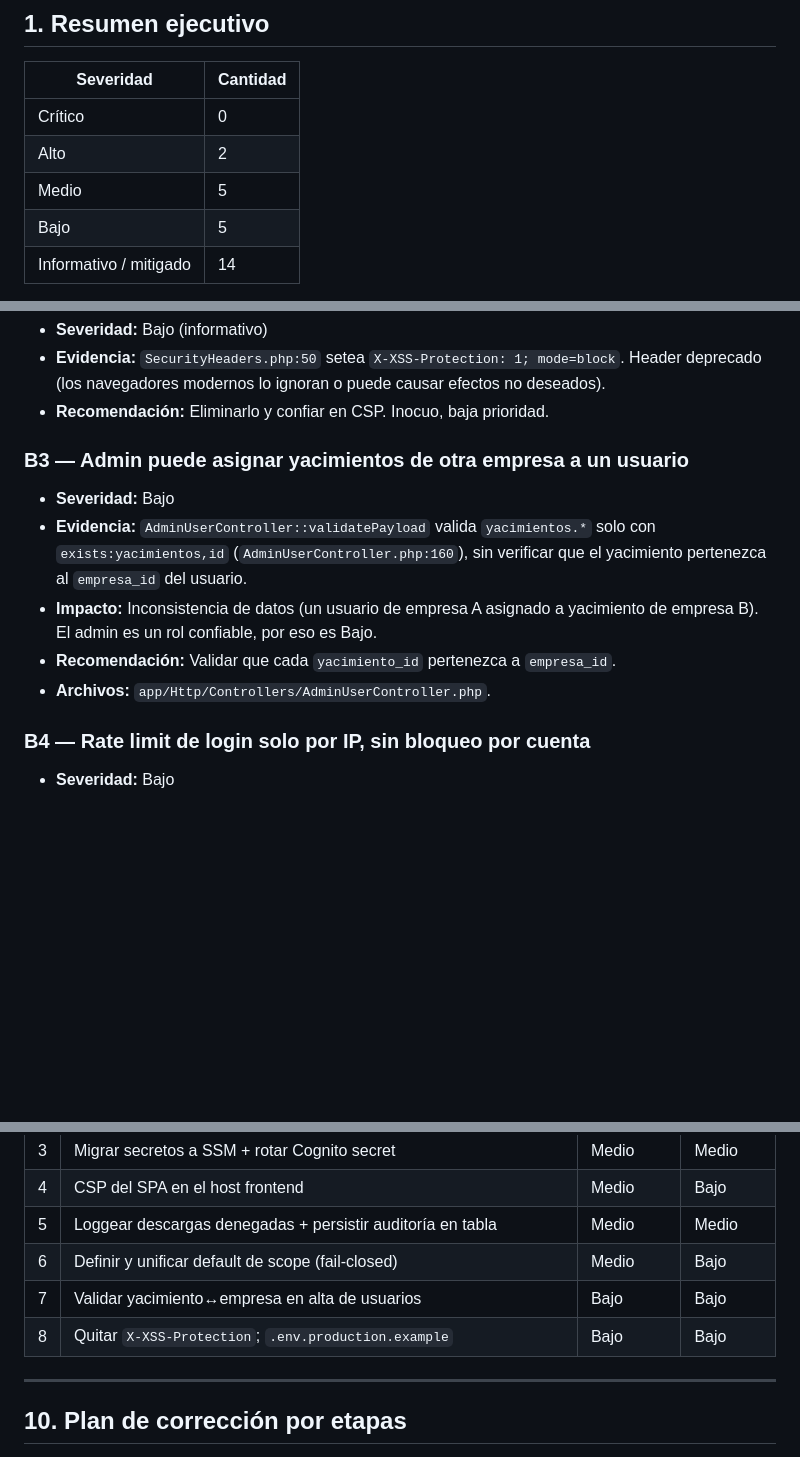
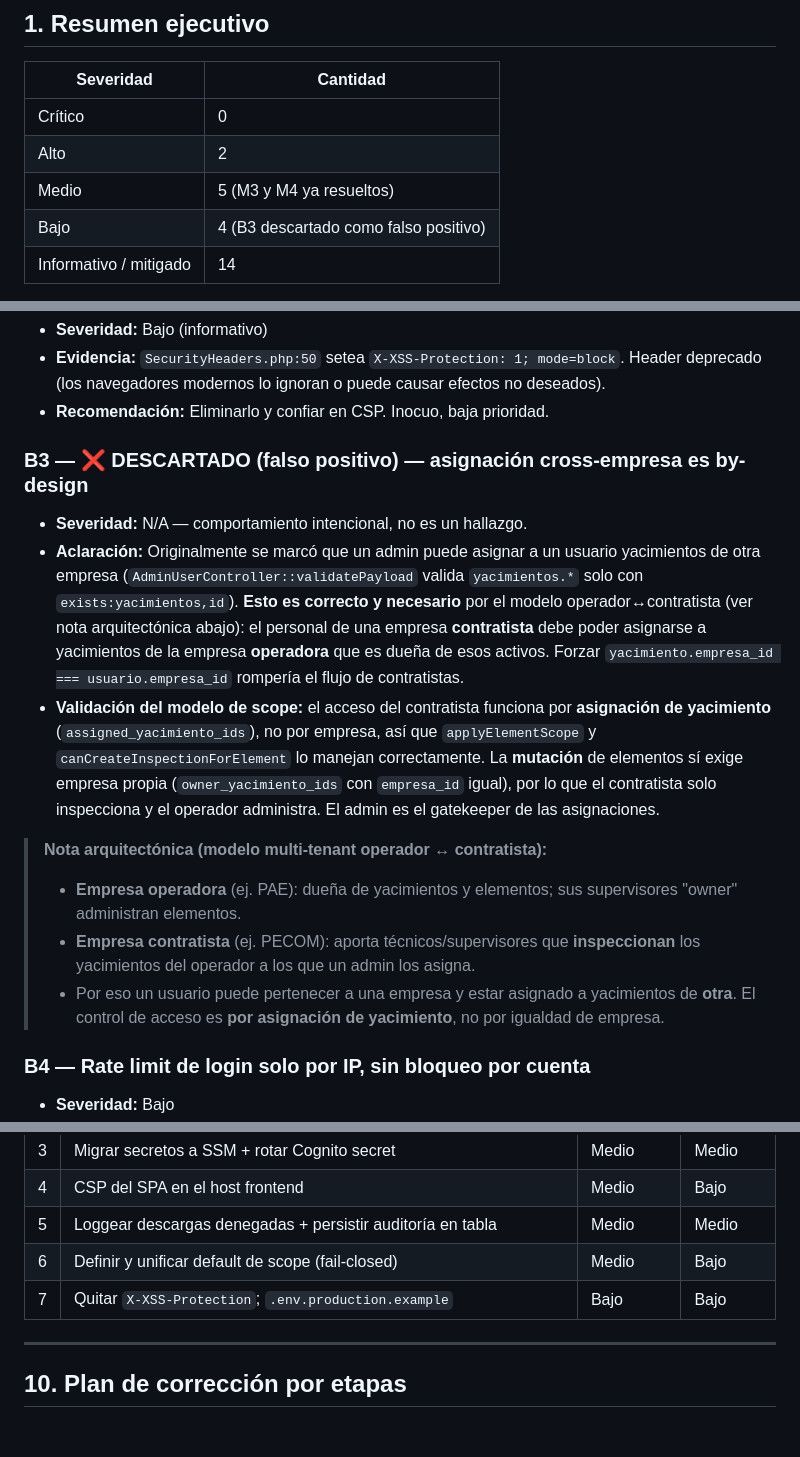
Before and after one commit to aleoviedo071298/termovault, a Markdown page: SECURITY_AUDIT_REPORT.md, 3 parts joined by grey strips. Drawn GitHub-style; blank space fills up the shorter version.

Commit message:
docs(security): descarta B3 como falso positivo (modelo operador-contratista) (#54)
La asignación cross-empresa de yacimientos es intencional: el personal de una
empresa contratista debe asignarse a yacimientos de la empresa operadora dueña
de los activos. El control de acceso es por asignación de yacimiento, no por
igualdad de empresa. Se agrega nota arquitectónica y se actualizan conteos,
anexo de falsos positivos, plan y recomendaciones.

Co-authored-by: Claude Opus 4.8 <noreply@anthropic.com>

```diff
--- a/SECURITY_AUDIT_REPORT.md
+++ b/SECURITY_AUDIT_REPORT.md
@@ -15,8 +15,8 @@
 |-----------|----------|
 | Crítico | 0 |
 | Alto | 2 |
-| Medio | 5 |
-| Bajo | 5 |
+| Medio | 5 (M3 y M4 ya resueltos) |
+| Bajo | 4 (B3 descartado como falso positivo) |
 | Informativo / mitigado | 14 |
 
 **Veredicto general:** El sistema tiene una base de seguridad **bien diseñada**: verificación criptográfica completa del JWT, resolución de identidad por match exacto, autorización por scope aplicada en la propia query (mitiga IDOR), descargas siempre por backend con auditoría y validación de magic-bytes, y sin almacenamiento de contraseñas locales. **No se detectaron vulnerabilidades críticas ni vías de escalación de privilegios explotables** en el código actual.
@@ -158,12 +158,15 @@ Ninguno bloquea el desarrollo actual, pero **H1, H2 y M2 deben resolverse antes
 - **Evidencia:** `SecurityHeaders.php:50` setea `X-XSS-Protection: 1; mode=block`. Header deprecado (los navegadores modernos lo ignoran o puede causar efectos no deseados).
 - **Recomendación:** Eliminarlo y confiar en CSP. Inocuo, baja prioridad.
 
-### B3 — Admin puede asignar yacimientos de otra empresa a un usuario
-- **Severidad:** Bajo
-- **Evidencia:** `AdminUserController::validatePayload` valida `yacimientos.*` solo con `exists:yacimientos,id` (`AdminUserController.php:160`), sin verificar que el yacimiento pertenezca al `empresa_id` del usuario.
-- **Impacto:** Inconsistencia de datos (un usuario de empresa A asignado a yacimiento de empresa B). El admin es un rol confiable, por eso es Bajo.
-- **Recomendación:** Validar que cada `yacimiento_id` pertenezca a `empresa_id`.
-- **Archivos:** `app/Http/Controllers/AdminUserController.php`.
+### B3 — ❌ DESCARTADO (falso positivo) — asignación cross-empresa es by-design
+- **Severidad:** N/A — comportamiento intencional, no es un hallazgo.
+- **Aclaración:** Originalmente se marcó que un admin puede asignar a un usuario yacimientos de otra empresa (`AdminUserController::validatePayload` valida `yacimientos.*` solo con `exists:yacimientos,id`). **Esto es correcto y necesario** por el modelo operador↔contratista (ver nota arquitectónica abajo): el personal de una empresa **contratista** debe poder asignarse a yacimientos de la empresa **operadora** que es dueña de esos activos. Forzar `yacimiento.empresa_id === usuario.empresa_id` rompería el flujo de contratistas.
+- **Validación del modelo de scope:** el acceso del contratista funciona por **asignación de yacimiento** (`assigned_yacimiento_ids`), no por empresa, así que `applyElementScope` y `canCreateInspectionForElement` lo manejan correctamente. La **mutación** de elementos sí exige empresa propia (`owner_yacimiento_ids` con `empresa_id` igual), por lo que el contratista solo inspecciona y el operador administra. El admin es el gatekeeper de las asignaciones.
+
+> **Nota arquitectónica (modelo multi-tenant operador ↔ contratista):**
+> - **Empresa operadora** (ej. PAE): dueña de yacimientos y elementos; sus supervisores "owner" administran elementos.
+> - **Empresa contratista** (ej. PECOM): aporta técnicos/supervisores que **inspeccionan** los yacimientos del operador a los que un admin los asigna.
+> - Por eso un usuario puede pertenecer a una empresa y estar asignado a yacimientos de **otra**. El control de acceso es **por asignación de yacimiento**, no por igualdad de empresa.
 
 ### B4 — Rate limit de login solo por IP, sin bloqueo por cuenta
 - **Severidad:** Bajo
@@ -236,8 +239,7 @@ Ninguno bloquea el desarrollo actual, pero **H1, H2 y M2 deben resolverse antes
 | 4 | CSP del SPA en el host frontend | Medio | Bajo |
 | 5 | Loggear descargas denegadas + persistir auditoría en tabla | Medio | Medio |
 | 6 | Definir y unificar default de scope (fail-closed) | Medio | Bajo |
-| 7 | Validar yacimiento↔empresa en alta de usuarios | Bajo | Bajo |
-| 8 | Quitar `X-XSS-Protection`; `.env.production.example` | Bajo | Bajo |
+| 7 | Quitar `X-XSS-Protection`; `.env.production.example` | Bajo | Bajo |
 
 ---
 
```
Also changed, not shown: other parts of SECURITY_AUDIT_REPORT.md (+2 -1 lines).
